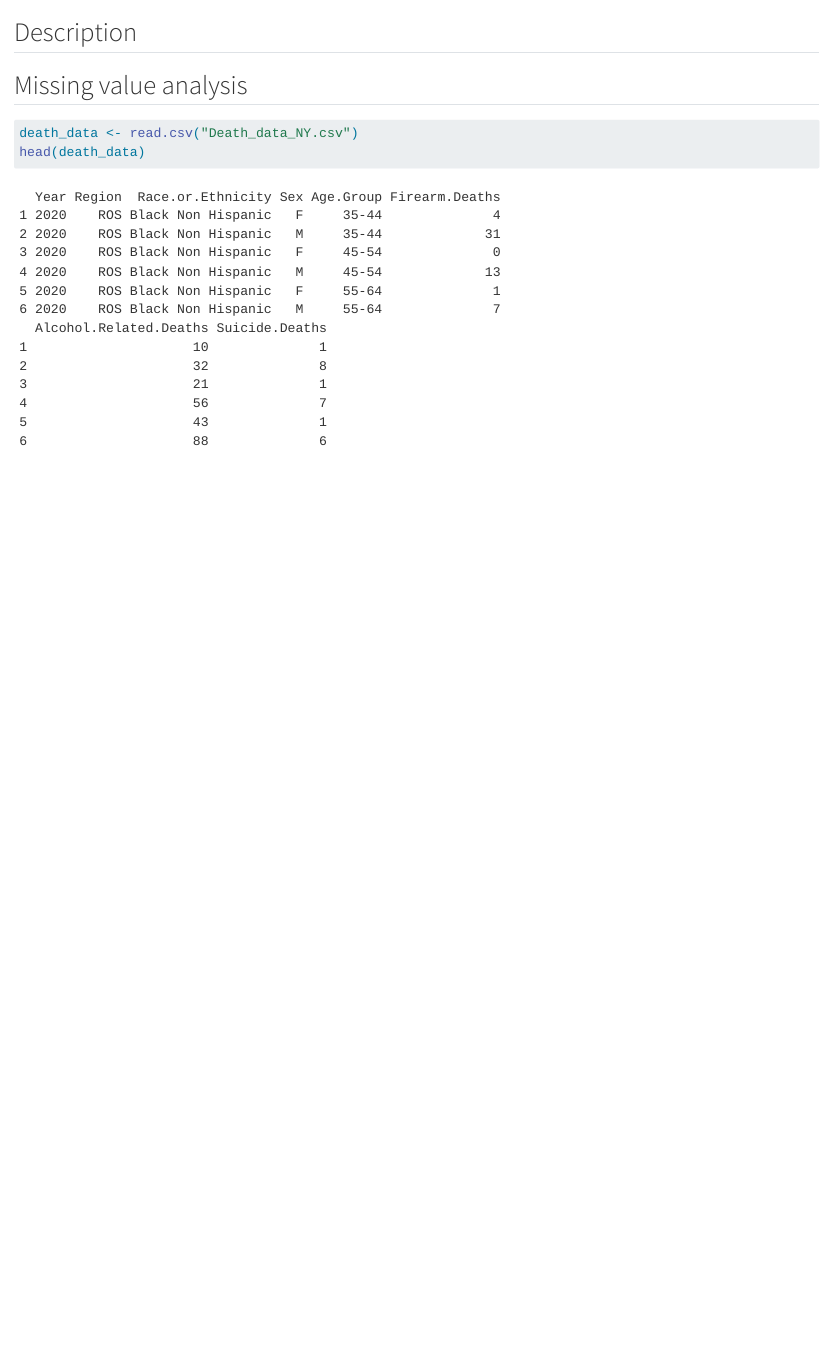
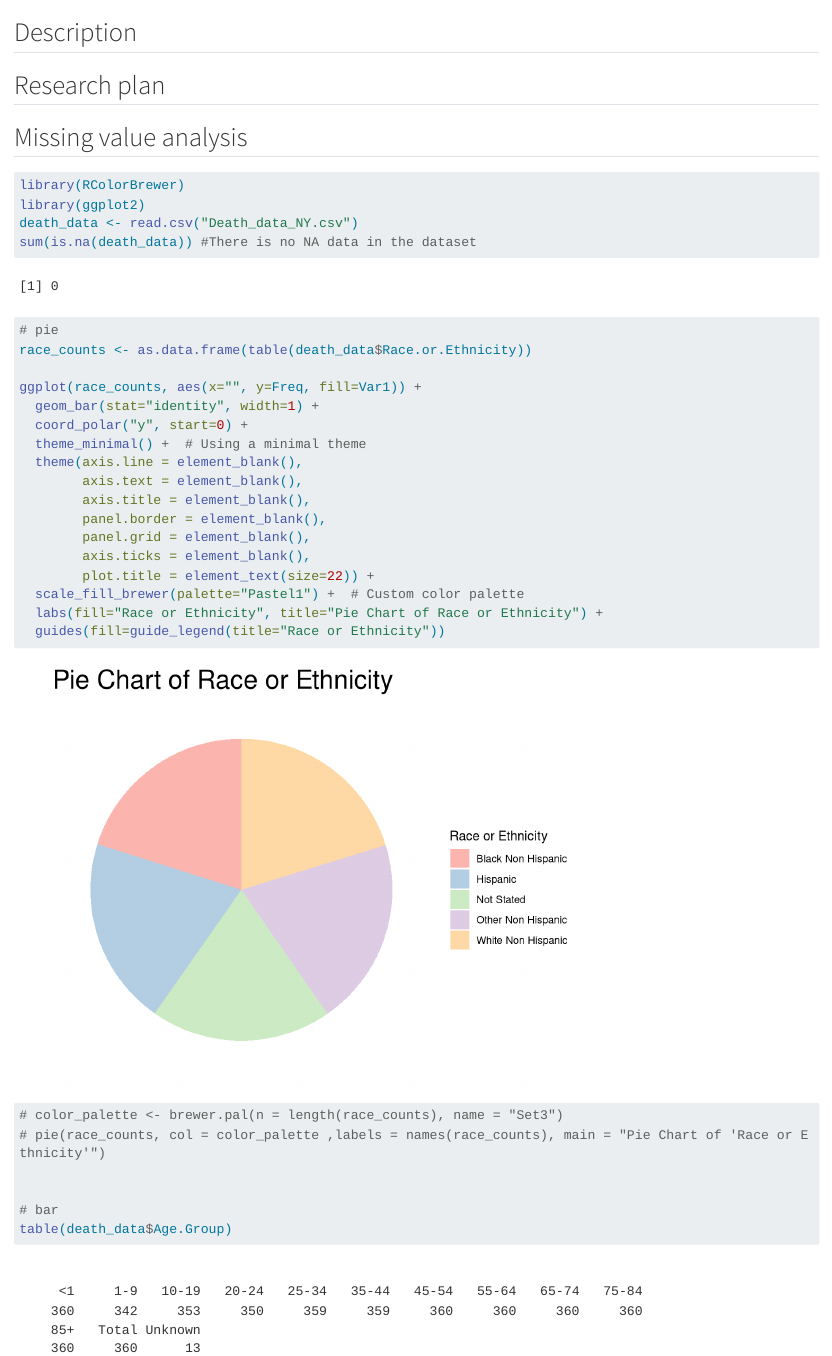
Before and after one commit to Nomi-11/Death-analysis-of-New-York-State, a Quarto document (data.qmd): the page in a window 1100 px wide, from 60 px down. Rendered offline with R 4.5, knitr and Pandoc in place of Quarto, with nearby package versions; long lines of code are wrapped.

Commit message:
missing value graph

````diff
--- a/_quarto.yml
+++ b/_quarto.yml
@@ -25,5 +25,5 @@ book:
 
 format:
   html:
-    theme: cosmo
+    theme: Minty
     code-fold: true
--- a/data.qmd
+++ b/data.qmd
@@ -2,9 +2,37 @@
 
 ## Description
 
+## Research plan
+
 ## Missing value analysis
 
 ```{r}
+library(RColorBrewer)
+library(ggplot2)
 death_data <- read.csv("Death_data_NY.csv")
-head(death_data)
+sum(is.na(death_data)) #There is no NA data in the dataset
+
+# pie
+race_counts <- as.data.frame(table(death_data$Race.or.Ethnicity))
+
+ggplot(race_counts, aes(x="", y=Freq, fill=Var1)) +
+  geom_bar(stat="identity", width=1) +
+  coord_polar("y", start=0) +
+  theme_minimal() +  # Using a minimal theme
+  theme(axis.line = element_blank(),
+        axis.text = element_blank(),
+        axis.title = element_blank(),
+        panel.border = element_blank(),
+        panel.grid = element_blank(),
+        axis.ticks = element_blank(),
+        plot.title = element_text(size=22)) +
+  scale_fill_brewer(palette="Pastel1") +  # Custom color palette
+  labs(fill="Race or Ethnicity", title="Pie Chart of Race or Ethnicity") +
+  guides(fill=guide_legend(title="Race or Ethnicity"))
+# color_palette <- brewer.pal(n = length(race_counts), name = "Set3")
+# pie(race_counts, col = color_palette ,labels = names(race_counts), main = "Pie Chart of 'Race or Ethnicity'")
+
+
+# bar
+table(death_data$Age.Group)
 ```
````
Also changed, not shown: docs/search.json, 3 other files.
